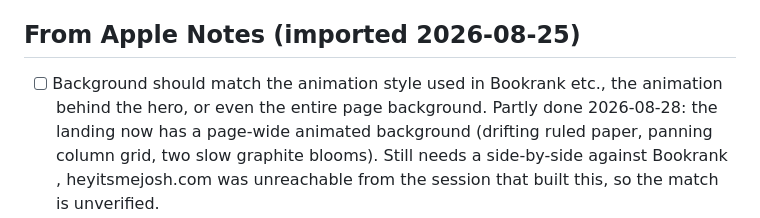
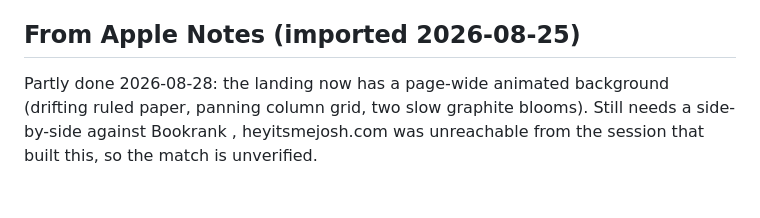
Before and after one commit to nulljosh/temida, a Markdown page: roadmap.md, the part around the change. Rendered like a GitHub page.

```diff
--- a/roadmap.md
+++ b/roadmap.md
@@ -109,7 +109,6 @@ Added Sign in with Apple to iOS and macOS (commit 3ffc4c4). Added Google sign-in
 
 ## From Apple Notes (imported 2026-08-25)
 
-- [ ] Background should match the animation style used in Bookrank etc., the animation behind the hero, or even the entire page background.
   Partly done 2026-08-28: the landing now has a page-wide animated background (drifting ruled paper,
   panning column grid, two slow graphite blooms). Still needs a side-by-side against Bookrank ,
   heyitsmejosh.com was unreachable from the session that built this, so the match is unverified.
```
